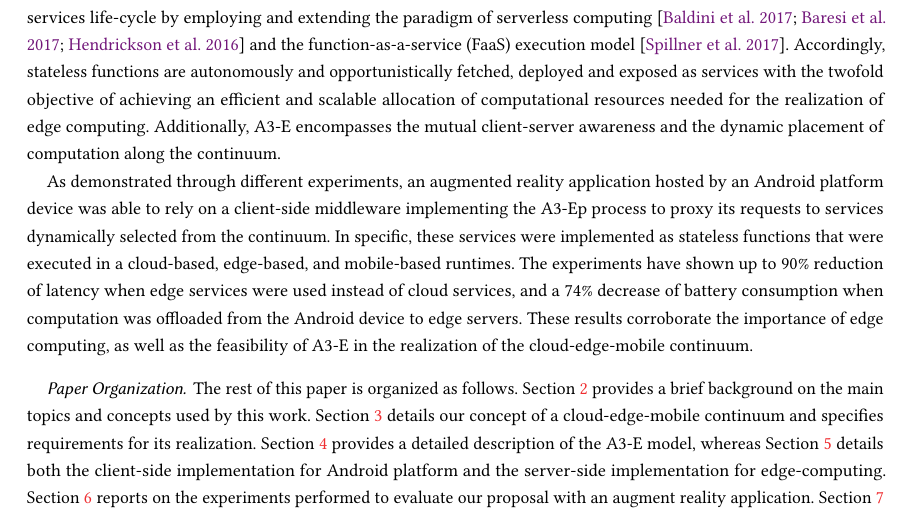
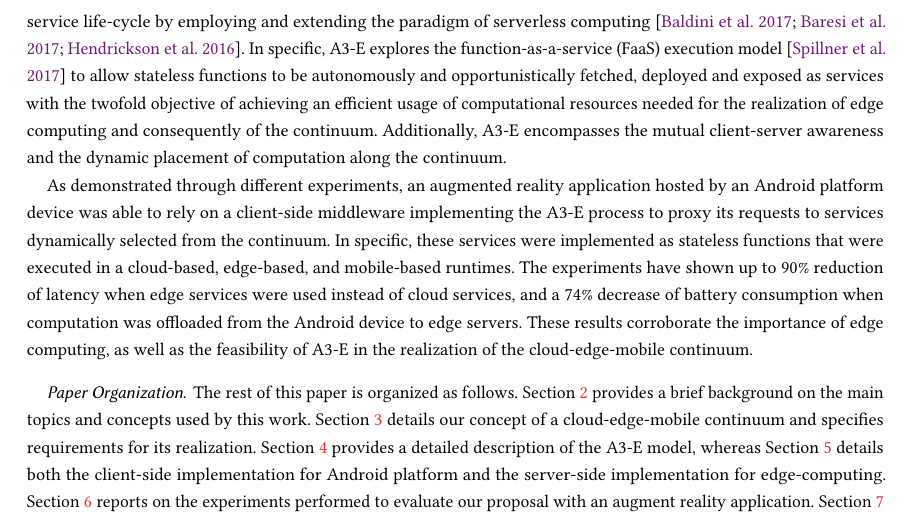
Before and after one commit to danilomendonca/acm-toit-continuum, a LaTeX paper (main.tex, which reads sections/introduction.tex): part of page 3 of 24, cut so that both start at the same text. Compiled offline with pdfLaTeX.

Commit message:
intro reviewed

```diff
--- a/sections/introduction.tex
+++ b/sections/introduction.tex
@@ -64,7 +64,7 @@ In this paper, we propose a unified model for the realization of the computation
 %In specific,
 %What: A3-E and Serverless Computing
 %Targeting efficiency and scalability,
-A3-E proposes an automated management of services life-cycle by employing and extending the paradigm of serverless computing~\cite{Hendrickson:2016,baldini2017serverless,GarrigaMendonca2017} and the function-as-a-service (FaaS) execution model~\cite{MateosFaaster17}. Accordingly, stateless functions are autonomously and opportunistically fetched, deployed and exposed as services with the twofold objective of achieving an efficient and scalable allocation of computational resources needed for the realization of edge computing. Additionally, A3-E encompasses the mutual client-server awareness and the dynamic placement of computation along the continuum.
+A3-E proposes an automated management of service life-cycle by employing and extending the paradigm of serverless computing~\cite{Hendrickson:2016,baldini2017serverless,GarrigaMendonca2017}. In specific, A3-E explores the function-as-a-service (FaaS) execution model~\cite{MateosFaaster17} to allow stateless functions to be autonomously and opportunistically fetched, deployed and exposed as services with the twofold objective of achieving an efficient usage of computational resources needed for the realization of edge computing and consequently of the continuum. Additionally, A3-E encompasses the mutual client-server awareness and the dynamic placement of computation along the continuum.
 
 %The resulting suites both the resource limitations of edge computing and the autonomy degree required to release developers and infrastructure administrators from the burden of managing services life-cycle.
 
@@ -73,7 +73,7 @@ A3-E proposes an automated management of services life-cycle by employing and ex
 
 %What: The obtained results for latency and battery; other metrics?
 
-As demonstrated through different experiments, an augmented reality application hosted by an Android platform device was able to rely on a client-side middleware implementing the A3-Ep process to proxy its requests to services dynamically selected from the continuum. In specific, these services were implemented as stateless functions that were executed in a cloud-based, edge-based, and mobile-based runtimes. The experiments have shown up to 90\% reduction of latency when edge services were used instead of cloud services, and a 74\% decrease of battery consumption when computation was offloaded from the Android device to edge servers. These results corroborate the importance of edge computing, as well as the feasibility of A3-E in the realization of the cloud-edge-mobile continuum.
+As demonstrated through different experiments, an augmented reality application hosted by an Android platform device was able to rely on a client-side middleware implementing the A3-E process to proxy its requests to services dynamically selected from the continuum. In specific, these services were implemented as stateless functions that were executed in a cloud-based, edge-based, and mobile-based runtimes. The experiments have shown up to 90\% reduction of latency when edge services were used instead of cloud services, and a 74\% decrease of battery consumption when computation was offloaded from the Android device to edge servers. These results corroborate the importance of edge computing, as well as the feasibility of A3-E in the realization of the cloud-edge-mobile continuum.
 
 %Finally, experiments with an augmented reality application have also shown the feasibility of A3-E model in the realization of the continuum, with a single client application been able to seamlessly alternate among local, edge, and cloud-based services.
 
```
